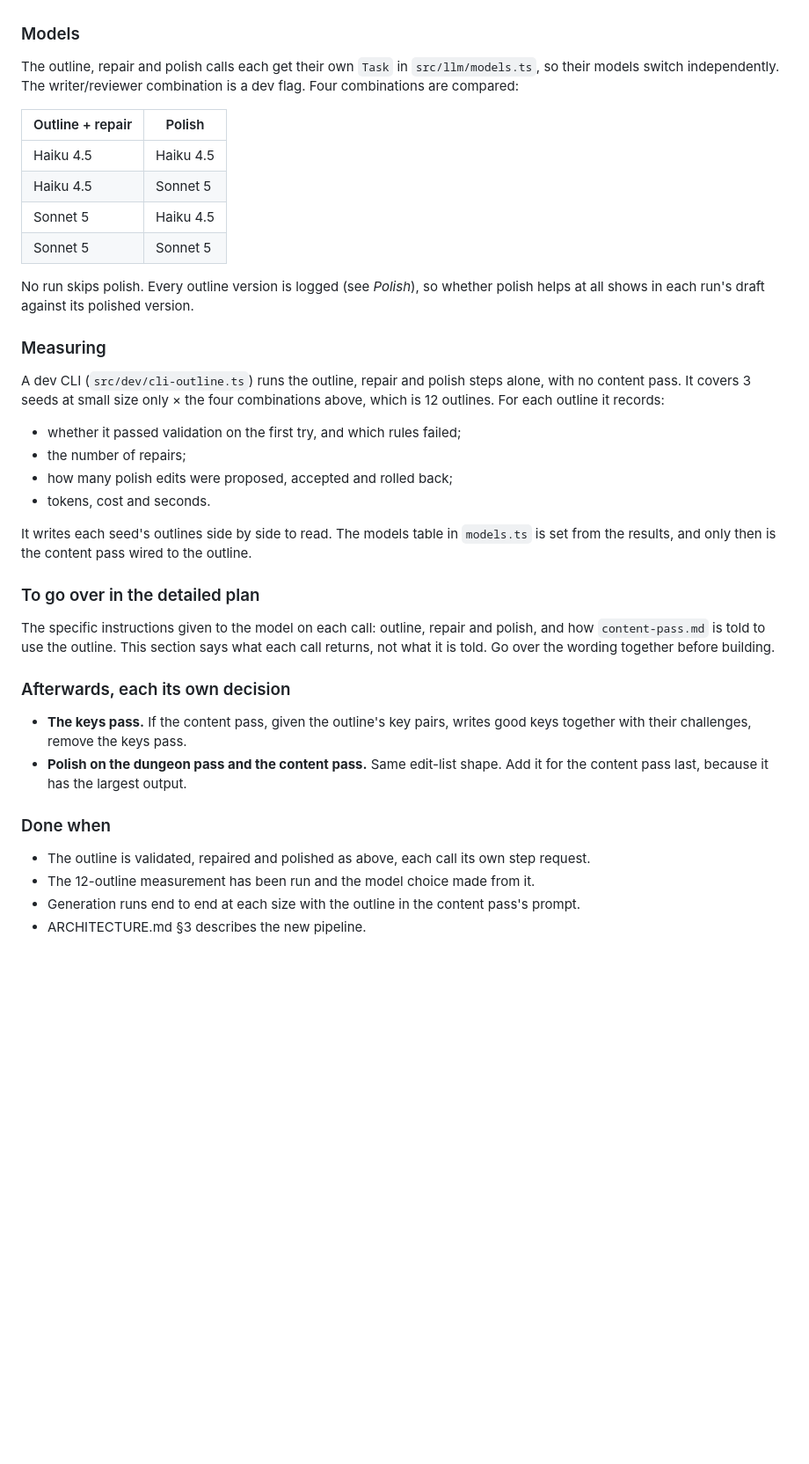
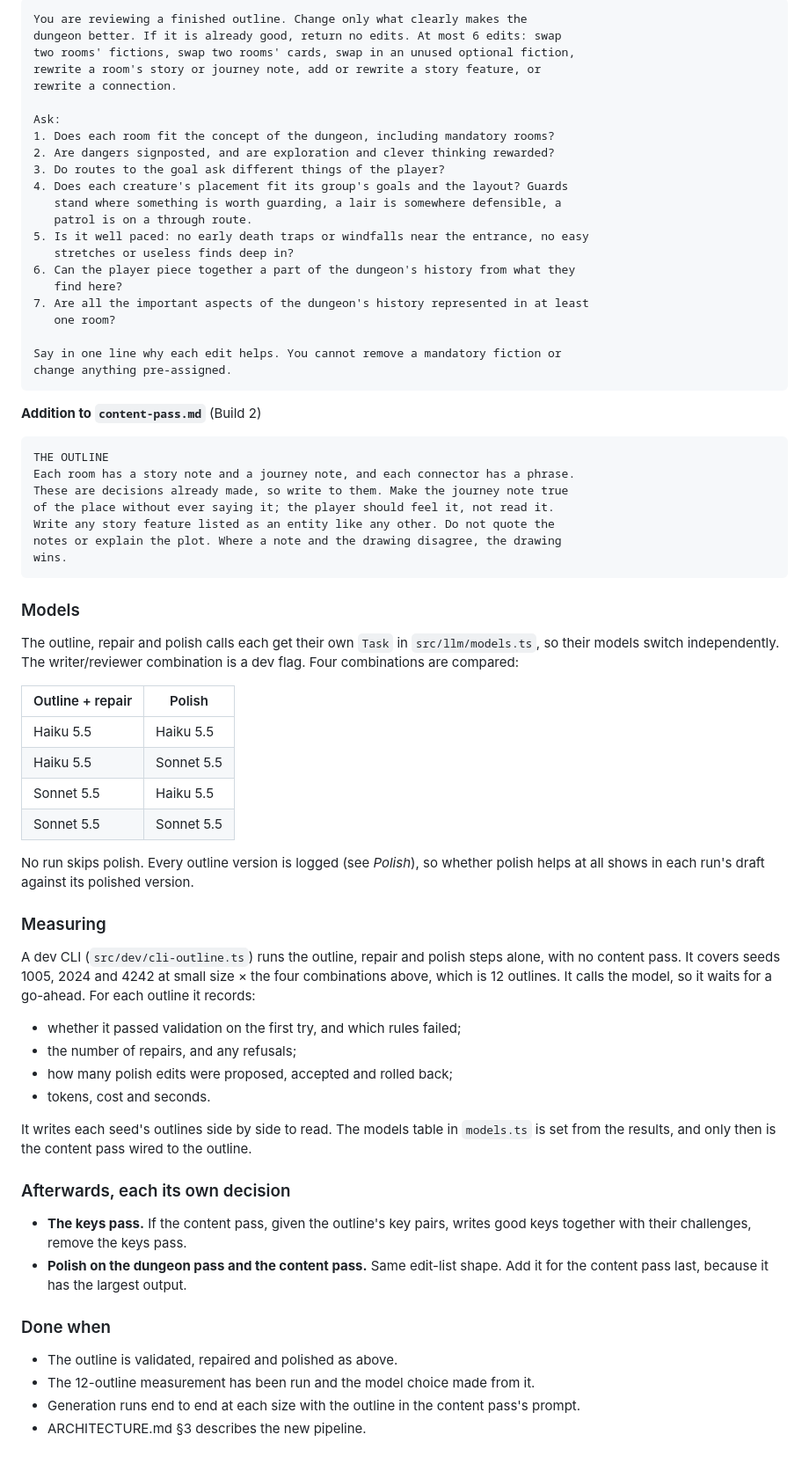
Before and after one commit to ntomsho/delve-gm, a Markdown page: docs/BUILD-PLAN.md, the part around one of its changes. Shown at 88% size. GitHub-like rendering; blank space fills up the shorter version.

````diff
--- a/docs/BUILD-PLAN.md
+++ b/docs/BUILD-PLAN.md
@@ -358,51 +446,81 @@ so a run shows what polish changed and whether it was kept.
+```
+You are reviewing a finished outline. Change only what clearly makes the
+dungeon better. If it is already good, return no edits. At most 6 edits: swap
+two rooms' fictions, swap two rooms' cards, swap in an unused optional fiction,
+rewrite a room's story or journey note, add or rewrite a story feature, or
+rewrite a connection.
+
+Ask:
+1. Does each room fit the concept of the dungeon, including mandatory rooms?
+2. Are dangers signposted, and are exploration and clever thinking rewarded?
+3. Do routes to the goal ask different things of the player?
+4. Does each creature's placement fit its group's goals and the layout? Guards
+   stand where something is worth guarding, a lair is somewhere defensible, a
+   patrol is on a through route.
+5. Is it well paced: no early death traps or windfalls near the entrance, no easy
+   stretches or useless finds deep in?
+6. Can the player piece together a part of the dungeon's history from what they
+   find here?
+7. Are all the important aspects of the dungeon's history represented in at least
+   one room?
+
+Say in one line why each edit helps. You cannot remove a mandatory fiction or
+change anything pre-assigned.
+```
+
+**Addition to `content-pass.md`** (Build 2)
+
+```
+THE OUTLINE
+Each room has a story note and a journey note, and each connector has a phrase.
+These are decisions already made, so write to them. Make the journey note true
+of the place without ever saying it; the player should feel it, not read it.
+Write any story feature listed as an entity like any other. Do not quote the
+notes or explain the plot. Where a note and the drawing disagree, the drawing
+wins.
+```
 
 ### Models
 
-The outline, repair and polish calls each get their own `Task` in `src/llm/models.ts`,
-so their models switch independently. The writer/reviewer combination is a dev flag.
-Four combinations are compared:
+The outline, repair and polish calls each get their own `Task` in `src/llm/models.ts`, so
+their models switch independently. The writer/reviewer combination is a dev flag. Four
+combinations are compared:
 
 | Outline + repair | Polish |
 |---|---|
-| Haiku 4.5 | Haiku 4.5 |
-| Haiku 4.5 | Sonnet 5 |
-| Sonnet 5 | Haiku 4.5 |
-| Sonnet 5 | Sonnet 5 |
+| Haiku 5.5 | Haiku 5.5 |
+| Haiku 5.5 | Sonnet 5.5 |
+| Sonnet 5.5 | Haiku 5.5 |
+| Sonnet 5.5 | Sonnet 5.5 |
 
-No run skips polish. Every outline version is logged (see *Polish*), so whether polish
-helps at all shows in each run's draft against its polished version.
+No run skips polish. Every outline version is logged (see *Polish*), so whether polish helps
+at all shows in each run's draft against its polished version.
 
 ### Measuring
 
-A dev CLI (`src/dev/cli-outline.ts`) runs the outline, repair and polish steps alone,
-with no content pass. It covers 3 seeds at small size only × the four combinations
-above, which is 12 outlines. For each outline it records:
+A dev CLI (`src/dev/cli-outline.ts`) runs the outline, repair and polish steps alone, with no
+content pass. It covers seeds 1005, 2024 and 4242 at small size × the four combinations above,
+which is 12 outlines. It calls the model, so it waits for a go-ahead. For each outline it
+records:
 
 - whether it passed validation on the first try, and which rules failed;
-- the number of repairs;
+- the number of repairs, and any refusals;
 - how many polish edits were proposed, accepted and rolled back;
 - tokens, cost and seconds.
 
-It writes each seed's outlines side by side to read. The models table in `models.ts` is
-set from the results, and only then is the content pass wired to the outline.
-
-### To go over in the detailed plan
-
-The specific instructions given to the model on each call: outline, repair and polish,
-and how `content-pass.md` is told to use the outline. This section says what each call
-returns, not what it is told. Go over the wording together before building.
+It writes each seed's outlines side by side to read. The models table in `models.ts` is set
+from the results, and only then is the content pass wired to the outline.
 
 ### Afterwards, each its own decision
 
 - **The keys pass.** If the content pass, given the outline's key pairs, writes good keys
   together with their challenges, remove the keys pass.
-- **Polish on the dungeon pass and the content pass.** Same edit-list shape. Add it for
-  the content pass last, because it has the largest output.
+- **Polish on the dungeon pass and the content pass.** Same edit-list shape. Add it for the
+  content pass last, because it has the largest output.
 
 ### Done when
 
-- The outline is validated, repaired and polished as above, each call its own step
-  request.
+- The outline is validated, repaired and polished as above.
 - The 12-outline measurement has been run and the model choice made from it.
 - Generation runs end to end at each size with the outline in the content pass's prompt.
 - ARCHITECTURE.md §3 describes the new pipeline.
````
Also changed, not shown: other parts of docs/BUILD-PLAN.md (+150 -62 lines).
